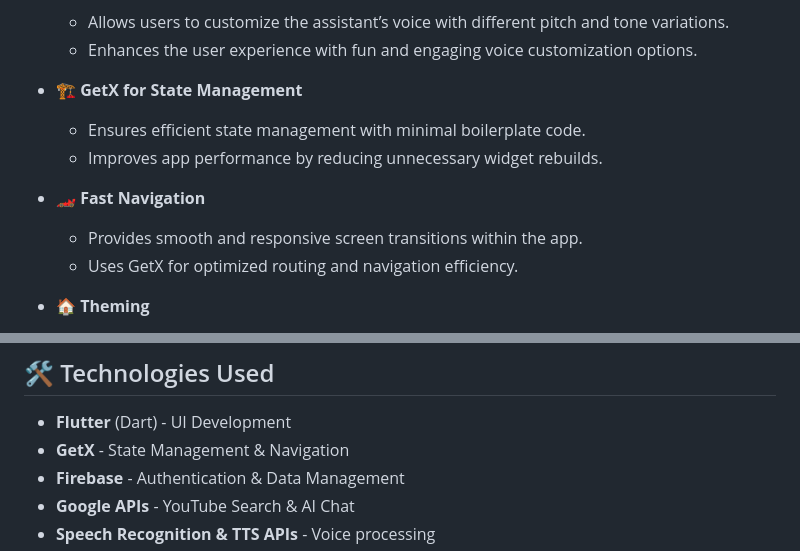
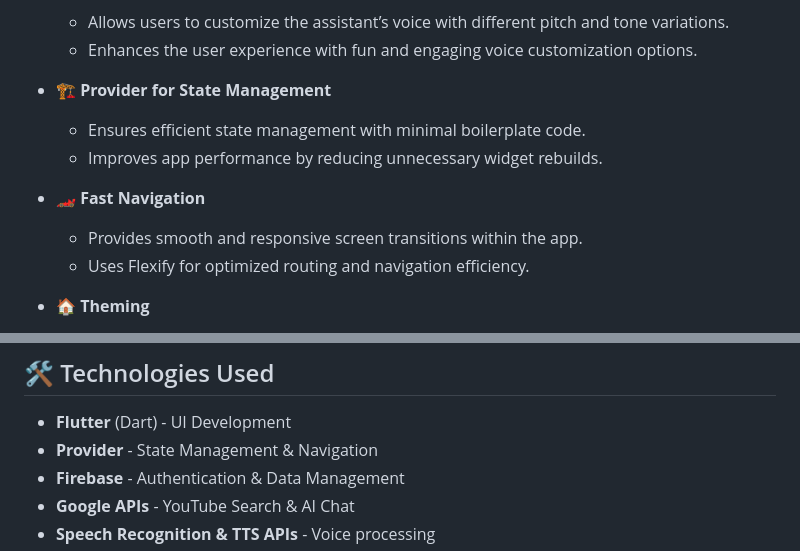
Before and after one commit to kunal-gangani/Vocal-Lens-Voice-Assist-Application, a Markdown page: README.md, 2 parts joined by grey strips. GitHub-like rendering.

```diff
--- a/README.md
+++ b/README.md
@@ -38,13 +38,13 @@ Vocal Lens is an advanced **AI-powered voice assistant** application built using
   - Allows users to customize the assistant’s voice with different pitch and tone variations.
   - Enhances the user experience with fun and engaging voice customization options.
 
-- 🏗 **GetX for State Management**
+- 🏗 **Provider for State Management**
   - Ensures efficient state management with minimal boilerplate code.
   - Improves app performance by reducing unnecessary widget rebuilds.
 
 - 🏎 **Fast Navigation**
   - Provides smooth and responsive screen transitions within the app.
-  - Uses GetX for optimized routing and navigation efficiency.
+  - Uses Flexify for optimized routing and navigation efficiency.
 
 - 🏠 **Theming**
   - Offers light and dark mode options for user preference and comfort.
@@ -69,7 +69,7 @@ Vocal Lens is an advanced **AI-powered voice assistant** application built using
 ## 🛠️ Technologies Used
 
 - **Flutter** (Dart) - UI Development
-- **GetX** - State Management & Navigation
+- **Provider** - State Management & Navigation
 - **Firebase** - Authentication & Data Management
 - **Google APIs** - YouTube Search & AI Chat
 - **Speech Recognition & TTS APIs** - Voice processing
```
